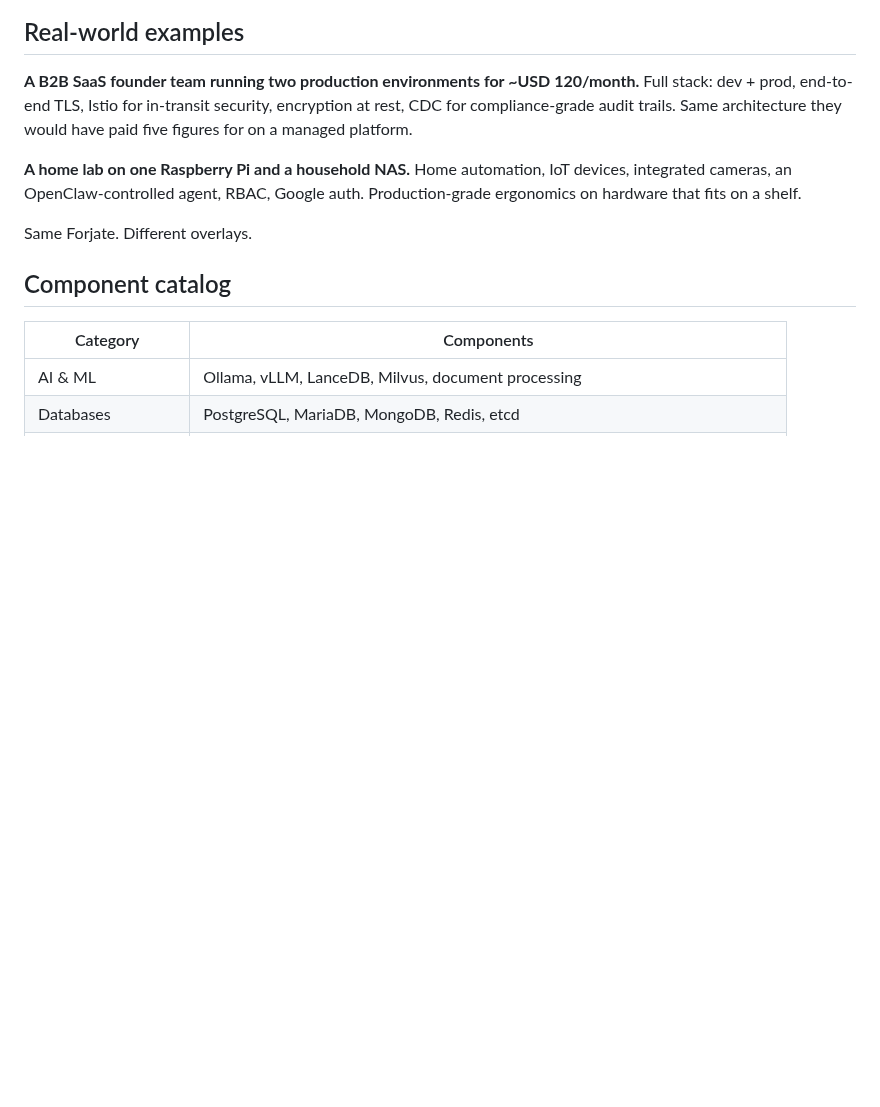
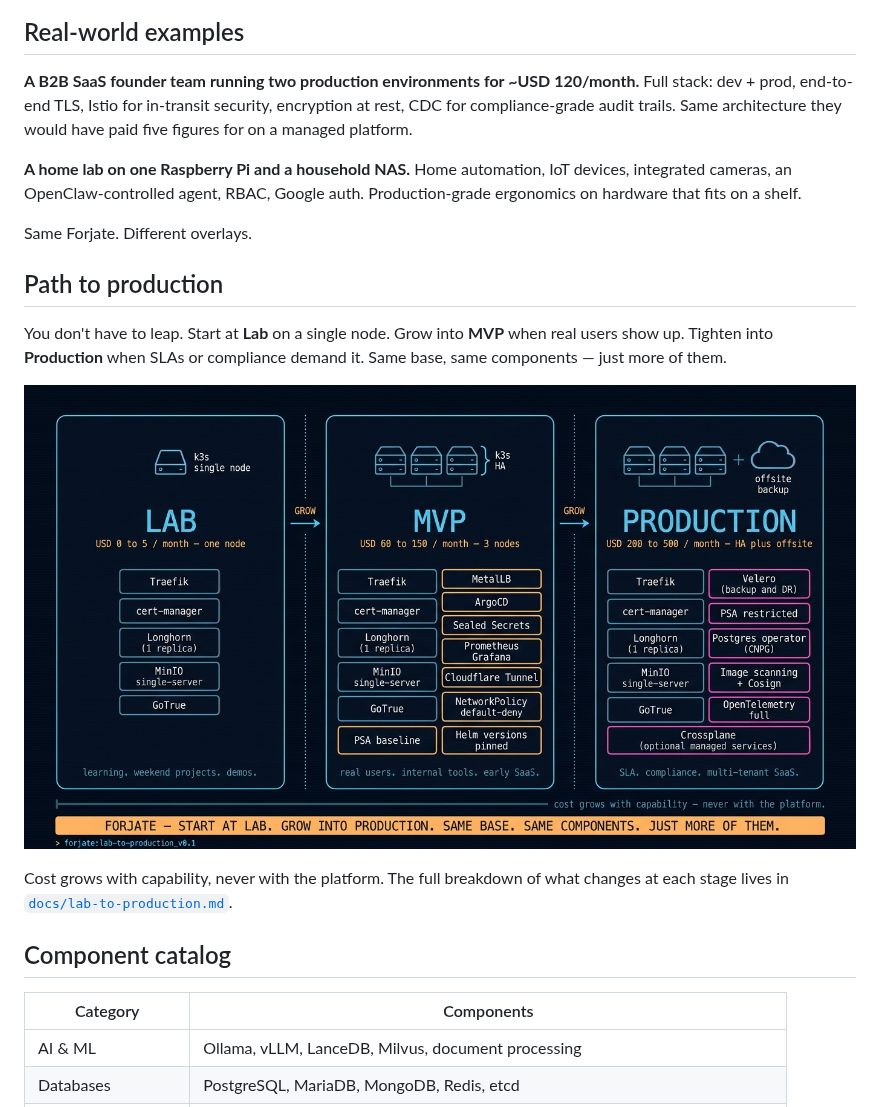
Before and after one commit to AItizate/forjate, a Markdown page: README.md, the part around the change. Drawn GitHub-style; pictures changed too: docs/assets/architecture/lab-to-production.png (added); blank space fills up the shorter version.

```diff
--- a/README.md
+++ b/README.md
@@ -56,6 +56,14 @@ Full stack: dev + prod, end-to-end TLS, Istio for in-transit security, encryptio
 Home automation, IoT devices, integrated cameras, an OpenClaw-controlled agent, RBAC, Google auth. Production-grade ergonomics on hardware that fits on a shelf.
 
 Same Forjate. Different overlays.
+
+## Path to production
+
+You don't have to leap. Start at **Lab** on a single node. Grow into **MVP** when real users show up. Tighten into **Production** when SLAs or compliance demand it. Same base, same components — just more of them.
+
+![Lab to Production](docs/assets/architecture/lab-to-production.png)
+
+Cost grows with capability, never with the platform. The full breakdown of what changes at each stage lives in [`docs/lab-to-production.md`](docs/lab-to-production.md).
 
 ## Component catalog
 
```
Also changed, not shown: docs/lab-to-production.md (added, +90 -0 lines), 1 other file.
